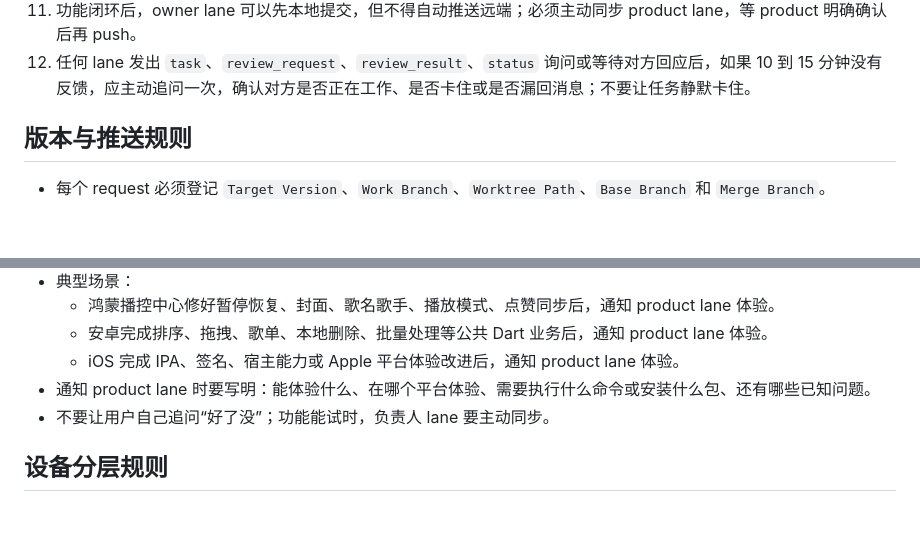
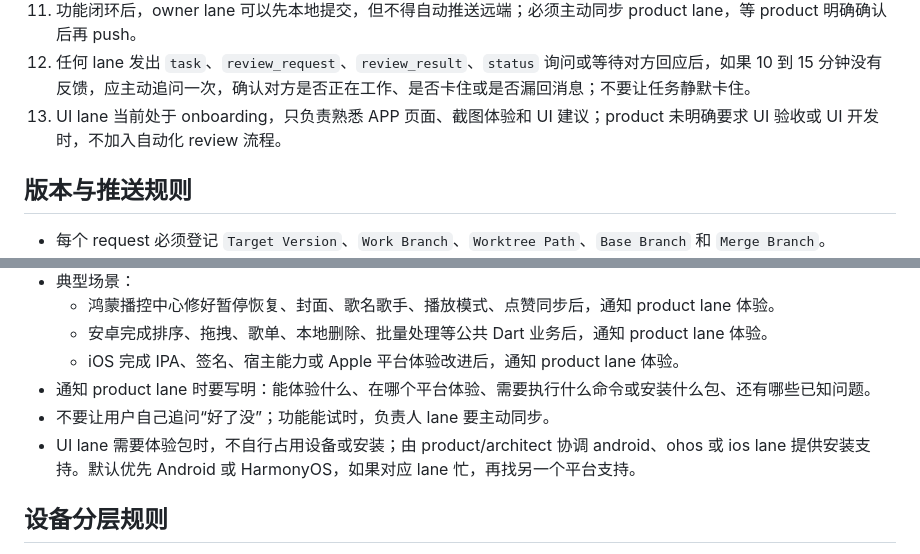
Before and after one commit to qiHuang112/ai_music, a Markdown page: docs/codex_collab/README.md, 2 parts joined by grey strips. Drawn GitHub-style; blank space fills up the shorter version.

Commit message:
新增 UI 体验设计协作 lane
Request: AM-TEAM-UI

Lane: product

Thread: 019eea5b-9b46-7f92-a35c-7d080ea1e986

Reviewed-by-lane: none

```diff
--- a/docs/codex_collab/README.md
+++ b/docs/codex_collab/README.md
@@ -34,6 +34,7 @@
 10. 新功能、修复或可交互体验达到“可以让用户试”的状态时，负责人 lane 或架构师必须及时通知 product lane，也就是当前产品会话。
 11. 功能闭环后，owner lane 可以先本地提交，但不得自动推送远端；必须主动同步 product lane，等 product 明确确认后再 push。
 12. 任何 lane 发出 `task`、`review_request`、`review_result`、`status` 询问或等待对方回应后，如果 10 到 15 分钟没有反馈，应主动追问一次，确认对方是否正在工作、是否卡住或是否漏回消息；不要让任务静默卡住。
+13. UI lane 当前处于 onboarding，只负责熟悉 APP 页面、截图体验和 UI 建议；product 未明确要求 UI 验收或 UI 开发时，不加入自动化 review 流程。
 
 ## 版本与推送规则
 
@@ -70,6 +71,7 @@
   - iOS 完成 IPA、签名、宿主能力或 Apple 平台体验改进后，通知 product lane 体验。
 - 通知 product lane 时要写明：能体验什么、在哪个平台体验、需要执行什么命令或安装什么包、还有哪些已知问题。
 - 不要让用户自己追问“好了没”；功能能试时，负责人 lane 要主动同步。
+- UI lane 需要体验包时，不自行占用设备或安装；由 product/architect 协调 android、ohos 或 ios lane 提供安装支持。默认优先 Android 或 HarmonyOS，如果对应 lane 忙，再找另一个平台支持。
 
 ## 设备分层规则
 
```
Also changed, not shown: docs/codex_collab/lanes.md (+4 -0 lines), 1 other file.
